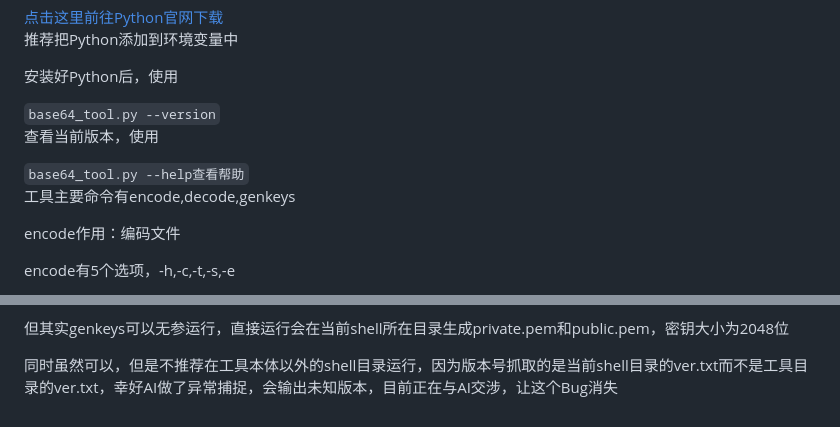
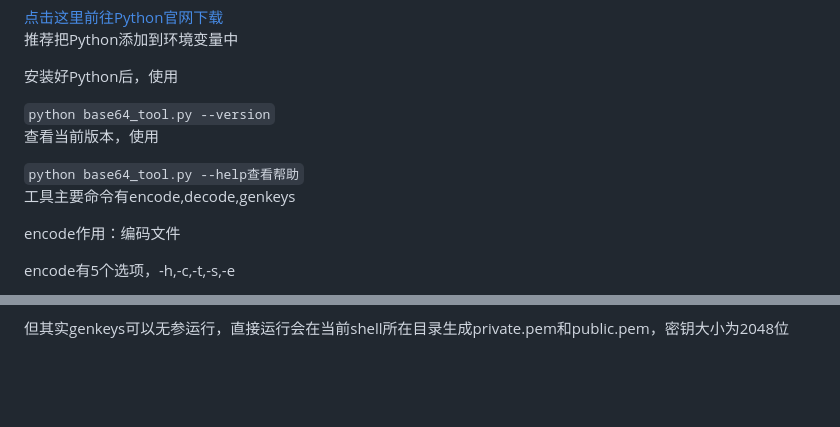
Before and after one commit to qwerty27817/Base64_Tool, a Markdown page: README.md, 2 parts joined by grey strips. GitHub-like rendering; blank space fills up the shorter version.

```diff
--- a/README.md
+++ b/README.md
@@ -10,9 +10,9 @@
 <a href="https://www.python.org/" title="Python官网">点击这里前往Python官网下载</a>
 <p>推荐把Python添加到环境变量中</p>
 <p>安装好Python后，使用</p>
-<code>base64_tool.py --version</code>
+<code>python base64_tool.py --version</code>
 <p>查看当前版本，使用</p>
-<code>base64_tool.py --help查看帮助</code>
+<code>python base64_tool.py --help查看帮助</code>
 <p>工具主要命令有encode,decode,genkeys</p>
 <p>encode作用：编码文件</p>
 <p>encode有5个选项，-h,-c,-t,-s,-e</p>
@@ -61,4 +61,3 @@
 <br>                        私钥输出文件 (默认: private.pem)
 </blockquote>
 <p>但其实genkeys可以无参运行，直接运行会在当前shell所在目录生成private.pem和public.pem，密钥大小为2048位</p>
-<p>同时虽然可以，但是不推荐在工具本体以外的shell目录运行，因为版本号抓取的是当前shell目录的ver.txt而不是工具目录的ver.txt，幸好AI做了异常捕捉，会输出未知版本，目前正在与AI交涉，让这个Bug消失</p>
```
